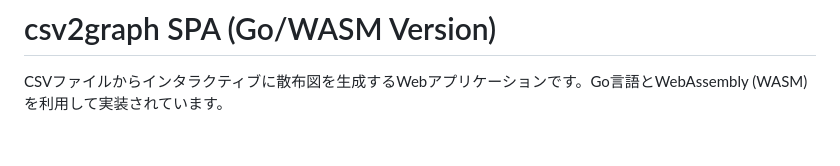
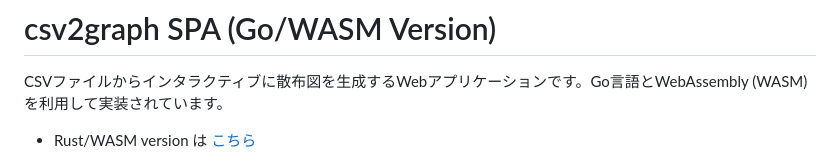
Before and after one commit to ryogrid/csv2graph-go-wasm, a Markdown page: README.md, the part around the change. Drawn GitHub-style; blank space fills up the shorter version.

```diff
--- a/README.md
+++ b/README.md
@@ -1,6 +1,7 @@
 # csv2graph SPA (Go/WASM Version)
 
 CSVファイルからインタラクティブに散布図を生成するWebアプリケーションです。Go言語とWebAssembly (WASM) を利用して実装されています。
+- Rust/WASM version は [こちら](https://github.com/ryogrid/csv2graph-go-wasm/tree/rust-version)
 
 ![SPA Screenshot](./screenshot.png)
 
```
